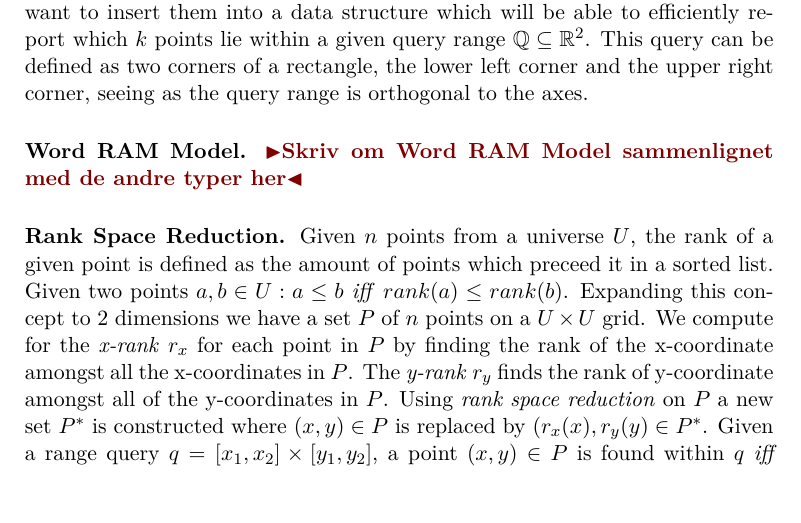
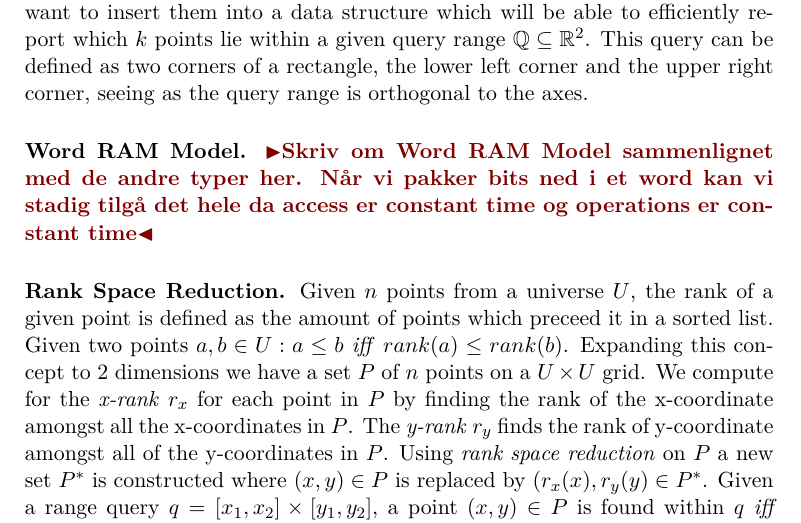
Before and after one commit to madsravn/masters, a LaTeX thesis (thesis/thesis.tex, which reads thesis/introduction.tex): part of page 11 of 25, cut so that both start at the same text, the shorter picture padded with empty space. Compiled offline with pdfLaTeX.

```diff
--- a/thesis/introduction.tex
+++ b/thesis/introduction.tex
@@ -4,7 +4,7 @@
 
 \noindent \textbf{Orthogonal Range Searching.} \emph{Orthogonal range searcing} is one of the most fundamental and well-studied problems in computational geometry. Even with extensive research over three decades a lot of questions remain. In this thesis we will focus on $2D$ orthogonal range searching: Given $n$ points from $\mathbb{R}^2$ we want to insert them into a data structure which will be able to efficiently report which $k$ points lie within a given query range $\mathbb{Q} \subseteq \mathbb{R}^2$. This query can be defined as two corners of a rectangle, the lower left corner and the upper right corner, seeing as the query range is orthogonal to the axes. \\
 
-\noindent \textbf{Word RAM Model.} \todo{Skriv om Word RAM Model sammenlignet med de andre typer her}\\
+\noindent \textbf{Word RAM Model.} \todo{Skriv om Word RAM Model sammenlignet med de andre typer her. Når vi pakker bits ned i et word kan vi stadig tilgå det hele da access er constant time og operations er constant time}\\
 
 \noindent \textbf{Rank Space Reduction.} Given $n$ points from a universe $U$, the rank of a given point is defined as the amount of points which preceed it in a sorted list. Given two points $a,b \in U: a \leq b$ \emph{iff} $rank(a) \leq rank(b)$. Expanding this concept to 2 dimensions we have a set $P$ of $n$ points on a $U \times U$ grid. We compute for the \emph{x-rank} $r_x$ for each point in $P$ by finding the rank of the x-coordinate amongst all the x-coordinates in $P$. The \emph{y-rank} $r_y$ finds the rank of y-coordinate amongst all of the y-coordinates in $P$. Using \emph{rank space reduction} on $P$ a new set $P^*$ is constructed where $(x,y) \in P$ is replaced by $(r_x(x), r_y(y) \in P^*$. Given a range query $q = [x_1, x_2] \times [y_1, y_2]$, a point $(x,y) \in P$ is found within $q$ \emph{iff} $(r_x(x), r_y(y))$ is found within $q^* = [r_x(x_1), r_x(x_2)] \times [r_y(y_1), r_y(y_2)]$. \todo{Noget med at deres ordered property remains intact.} Computing the set $P^*$ from $P$ using rank space reduction, $P^*$ is said to be in rank space. While the $n$ points could be represented by $\lg U$ bits in $P$, they can now be represented by $\lg n$ bits in $P^*$ with $\lg n \ll \lg U$ which saves memory. \todo{We have essentially created a mapping between \dots } \\
 
```
Also changed, not shown: thesis/Makefile.
